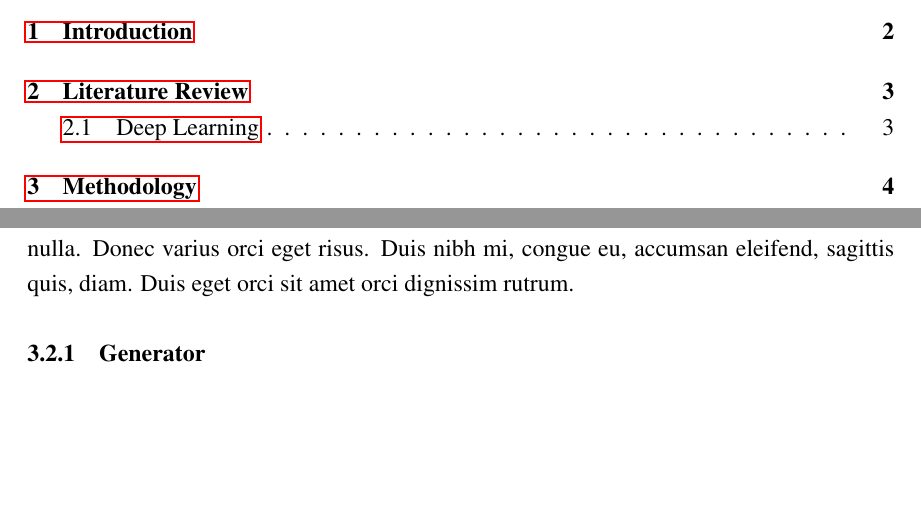
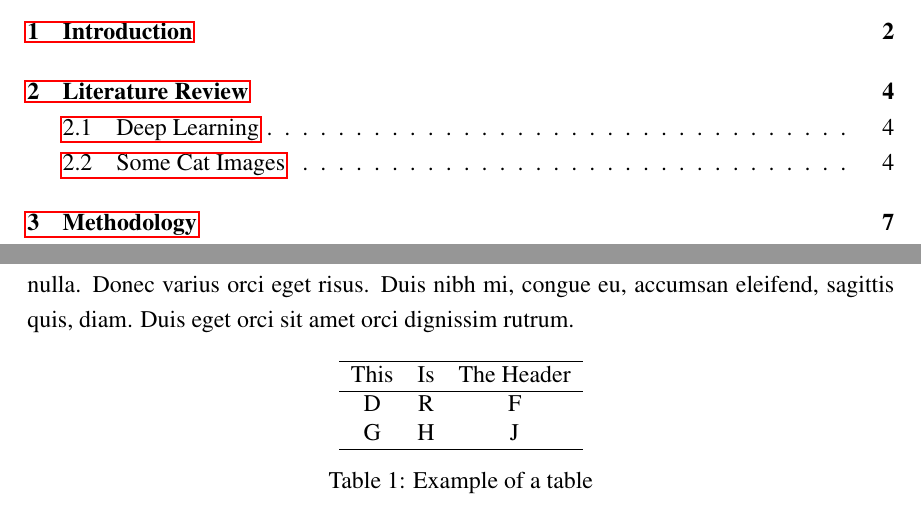
Before and after one commit to DenHafiz69/iium-thesis, a LaTeX thesis (thesis.tex, which reads chapter3.tex): two parts of pages 6 and 9 of 10 before the commit and two parts of pages 6 and 12 of 13 after it, joined at a grey line, cut so that both start at the same text, the shorter picture padded with empty space. Compiled offline with pdfLaTeX.

Commit message:
Add some figures and table

```diff
--- a/chapter3.tex
+++ b/chapter3.tex
@@ -8,6 +8,20 @@
 
 \lipsum[1]
 
+\begin{table}[ht]
+    \centering
+    \begin{tabular}{ccc}
+        \hline
+        This & Is & The Header\\
+        \hline
+        D & R & F\\
+        G & H & J\\
+        \hline
+    \end{tabular}
+    \caption{Example of a table}
+    \label{tab:example}
+\end{table}
+
 \subsubsection{Generator}
 
 \lipsum[6]
```
Also changed, not shown: chapter1.tex (+10 -1 lines), chapter2.tex (+13 -0 lines).
